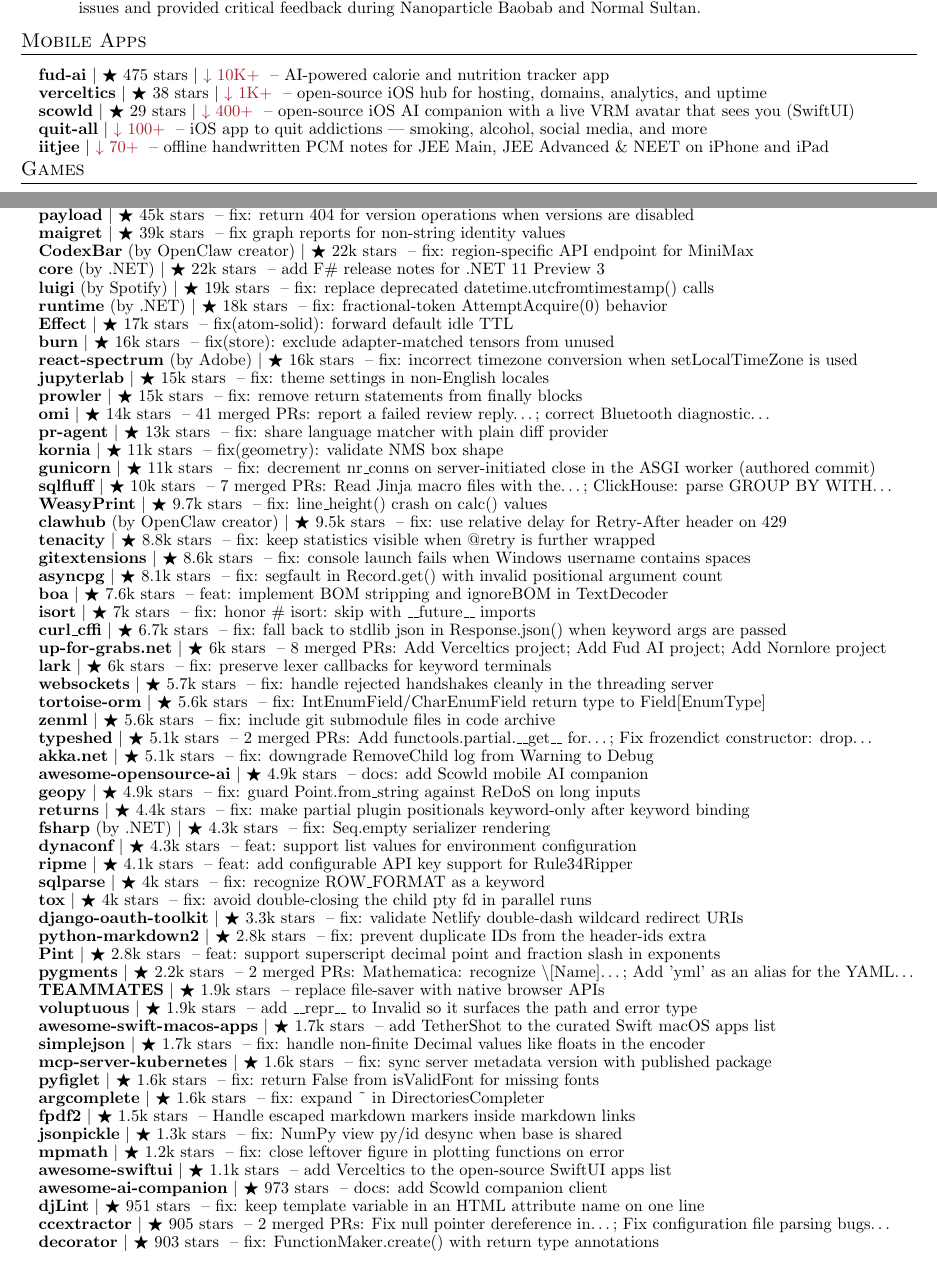
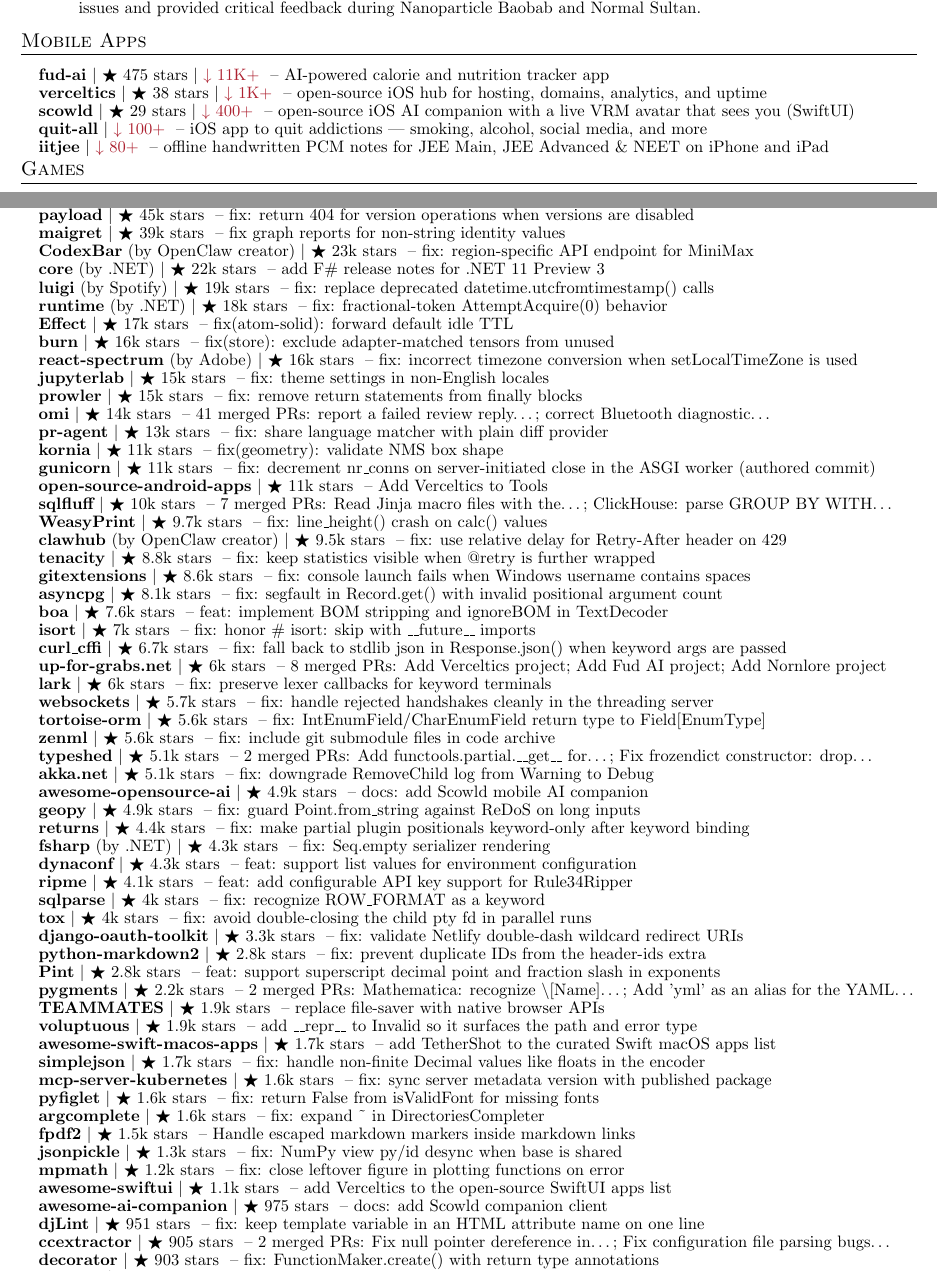
Before and after one commit to apoorvdarshan/apoorvdarshan, a LaTeX CV (resume/Apoorv_Darshan_Resume.tex): two parts of pages 1 and 3 of 4, joined at a grey line, cut so that both start at the same text. Compiled offline with pdfLaTeX.

Commit message:
Refresh profile, website, resume and download history
Co-authored-by: github-actions[bot] <41898282+github-actions[bot]@users.noreply.github.com>

```diff
--- a/resume/Apoorv_Darshan_Resume.tex
+++ b/resume/Apoorv_Darshan_Resume.tex
@@ -176,11 +176,11 @@
 \section{Mobile Apps}
     \resumeSubHeadingListStart
 
-      \resumeProjectHeading{\textbf{\href{https://github.com/apoorvdarshan/fud-ai}{fud-ai}} $|$ {\small $\bigstar$ 475 stars $|$ \textcolor{Maroon}{$\downarrow$ 10K+}} \textnormal{ -- AI-powered calorie and nutrition tracker app}}{}
+      \resumeProjectHeading{\textbf{\href{https://github.com/apoorvdarshan/fud-ai}{fud-ai}} $|$ {\small $\bigstar$ 475 stars $|$ \textcolor{Maroon}{$\downarrow$ 11K+}} \textnormal{ -- AI-powered calorie and nutrition tracker app}}{}
       \resumeProjectHeading{\textbf{\href{https://github.com/apoorvdarshan/verceltics}{verceltics}} $|$ {\small $\bigstar$ 38 stars $|$ \textcolor{Maroon}{$\downarrow$ 1K+}} \textnormal{ -- open-source iOS hub for hosting, domains, analytics, and uptime}}{}
       \resumeProjectHeading{\textbf{\href{https://github.com/apoorvdarshan/scowld}{scowld}} $|$ {\small $\bigstar$ 29 stars $|$ \textcolor{Maroon}{$\downarrow$ 400+}} \textnormal{ -- open-source iOS AI companion with a live VRM avatar that sees you (SwiftUI)}}{}
       \resumeProjectHeading{\textbf{\href{https://github.com/apoorvdarshan/quit-all}{quit-all}} $|$ {\small \textcolor{Maroon}{$\downarrow$ 100+}} \textnormal{ -- iOS app to quit addictions --- smoking, alcohol, social media, and more}}{}
-      \resumeProjectHeading{\textbf{\href{https://github.com/apoorvdarshan/iitjee}{iitjee}} $|$ {\small \textcolor{Maroon}{$\downarrow$ 70+}} \textnormal{ -- offline handwritten PCM notes for JEE Main, JEE Advanced \& NEET on iPhone and iPad}}{}
+      \resumeProjectHeading{\textbf{\href{https://github.com/apoorvdarshan/iitjee}{iitjee}} $|$ {\small \textcolor{Maroon}{$\downarrow$ 80+}} \textnormal{ -- offline handwritten PCM notes for JEE Main, JEE Advanced \& NEET on iPhone and iPad}}{}
 
     \resumeSubHeadingListEnd
 
@@ -290,7 +290,7 @@
       \resumeProjectHeading{\textbf{\href{https://github.com/google/zx/pulls?q=is\%3Apr\%20is\%3Amerged\%20author\%3Aapoorvdarshan}{zx}} \textnormal{(by Google)} $|$ {\small $\bigstar$ 46k stars} \textnormal{ -- 2 merged PRs: improve error handling for…; provide clear error when cwd…}}{}
       \resumeProjectHeading{\textbf{\href{https://github.com/payloadcms/payload/pull/18057}{payload}} $|$ {\small $\bigstar$ 45k stars} \textnormal{ -- fix: return 404 for version operations when versions are disabled}}{}
       \resumeProjectHeading{\textbf{\href{https://github.com/soxoj/maigret/pull/3046}{maigret}} $|$ {\small $\bigstar$ 39k stars} \textnormal{ -- fix graph reports for non-string identity values}}{}
-      \resumeProjectHeading{\textbf{\href{https://github.com/steipete/CodexBar/pull/344/commits}{CodexBar}} \textnormal{(by OpenClaw creator)} $|$ {\small $\bigstar$ 22k stars} \textnormal{ -- fix: region-specific API endpoint for MiniMax}}{}
+      \resumeProjectHeading{\textbf{\href{https://github.com/steipete/CodexBar/pull/344/commits}{CodexBar}} \textnormal{(by OpenClaw creator)} $|$ {\small $\bigstar$ 23k stars} \textnormal{ -- fix: region-specific API endpoint for MiniMax}}{}
       \resumeProjectHeading{\textbf{\href{https://github.com/dotnet/core/pull/10349}{core}} \textnormal{(by .NET)} $|$ {\small $\bigstar$ 22k stars} \textnormal{ -- add F\# release notes for .NET 11 Preview 3}}{}
       \resumeProjectHeading{\textbf{\href{https://github.com/spotify/luigi/pull/3410}{luigi}} \textnormal{(by Spotify)} $|$ {\small $\bigstar$ 19k stars} \textnormal{ -- fix: replace deprecated datetime.utcfromtimestamp() calls}}{}
       \resumeProjectHeading{\textbf{\href{https://github.com/dotnet/runtime/pull/124498}{runtime}} \textnormal{(by .NET)} $|$ {\small $\bigstar$ 18k stars} \textnormal{ -- fix: fractional-token AttemptAcquire(0) behavior}}{}
@@ -303,6 +303,7 @@
       \resumeProjectHeading{\textbf{\href{https://github.com/The-PR-Agent/pr-agent/pull/2895}{pr-agent}} $|$ {\small $\bigstar$ 13k stars} \textnormal{ -- fix: share language matcher with plain diff provider}}{}
       \resumeProjectHeading{\textbf{\href{https://github.com/kornia/kornia/pull/4121}{kornia}} $|$ {\small $\bigstar$ 11k stars} \textnormal{ -- fix(geometry): validate NMS box shape}}{}
       \resumeProjectHeading{\textbf{\href{https://github.com/benoitc/gunicorn/pull/3686}{gunicorn}} $|$ {\small $\bigstar$ 11k stars} \textnormal{ -- fix: decrement nr\_conns on server-initiated close in the ASGI worker (authored commit)}}{}
+      \resumeProjectHeading{\textbf{\href{https://github.com/pcqpcq/open-source-android-apps/pull/507}{open-source-android-apps}} $|$ {\small $\bigstar$ 11k stars} \textnormal{ -- Add Verceltics to Tools}}{}
       \resumeProjectHeading{\textbf{\href{https://github.com/sqlfluff/sqlfluff/pulls?q=is\%3Apr\%20is\%3Amerged\%20author\%3Aapoorvdarshan}{sqlfluff}} $|$ {\small $\bigstar$ 10k stars} \textnormal{ -- 7 merged PRs: Read Jinja macro files with the…; ClickHouse: parse GROUP BY WITH…}}{}
       \resumeProjectHeading{\textbf{\href{https://github.com/Kozea/WeasyPrint/pull/2831}{WeasyPrint}} $|$ {\small $\bigstar$ 9.7k stars} \textnormal{ -- fix: line\_height() crash on calc() values}}{}
       \resumeProjectHeading{\textbf{\href{https://github.com/openclaw/clawhub/pull/421}{clawhub}} \textnormal{(by OpenClaw creator)} $|$ {\small $\bigstar$ 9.5k stars} \textnormal{ -- fix: use relative delay for Retry-After header on 429}}{}
@@ -342,7 +343,7 @@
       \resumeProjectHeading{\textbf{\href{https://github.com/jsonpickle/jsonpickle/pull/612}{jsonpickle}} $|$ {\small $\bigstar$ 1.3k stars} \textnormal{ -- fix: NumPy view py/id desync when base is shared}}{}
       \resumeProjectHeading{\textbf{\href{https://github.com/mpmath/mpmath/pull/1123}{mpmath}} $|$ {\small $\bigstar$ 1.2k stars} \textnormal{ -- fix: close leftover figure in plotting functions on error}}{}
       \resumeProjectHeading{\textbf{\href{https://github.com/onmyway133/awesome-swiftui/pull/59}{awesome-swiftui}} $|$ {\small $\bigstar$ 1.1k stars} \textnormal{ -- add Verceltics to the open-source SwiftUI apps list}}{}
-      \resumeProjectHeading{\textbf{\href{https://github.com/DasterProkio/awesome-ai-companion/pull/10}{awesome-ai-companion}} $|$ {\small $\bigstar$ 973 stars} \textnormal{ -- docs: add Scowld companion client}}{}
+      \resumeProjectHeading{\textbf{\href{https://github.com/DasterProkio/awesome-ai-companion/pull/10}{awesome-ai-companion}} $|$ {\small $\bigstar$ 975 stars} \textnormal{ -- docs: add Scowld companion client}}{}
       \resumeProjectHeading{\textbf{\href{https://github.com/djlint/djLint/pull/2206}{djLint}} $|$ {\small $\bigstar$ 951 stars} \textnormal{ -- fix: keep template variable in an HTML attribute name on one line}}{}
       \resumeProjectHeading{\textbf{\href{https://github.com/CCExtractor/ccextractor/pulls?q=is\%3Apr\%20is\%3Amerged\%20author\%3Aapoorvdarshan}{ccextractor}} $|$ {\small $\bigstar$ 905 stars} \textnormal{ -- 2 merged PRs: Fix null pointer dereference in…; Fix configuration file parsing bugs…}}{}
       \resumeProjectHeading{\textbf{\href{https://github.com/micheles/decorator/pull/186}{decorator}} $|$ {\small $\bigstar$ 903 stars} \textnormal{ -- fix: FunctionMaker.create() with return type annotations}}{}
```
Also changed, not shown: README.md, resume/Apoorv_Darshan_Resume.pdf, resume/Apoorv_Darshan_Resume.tex (6 more changed lines), 9 other files.
